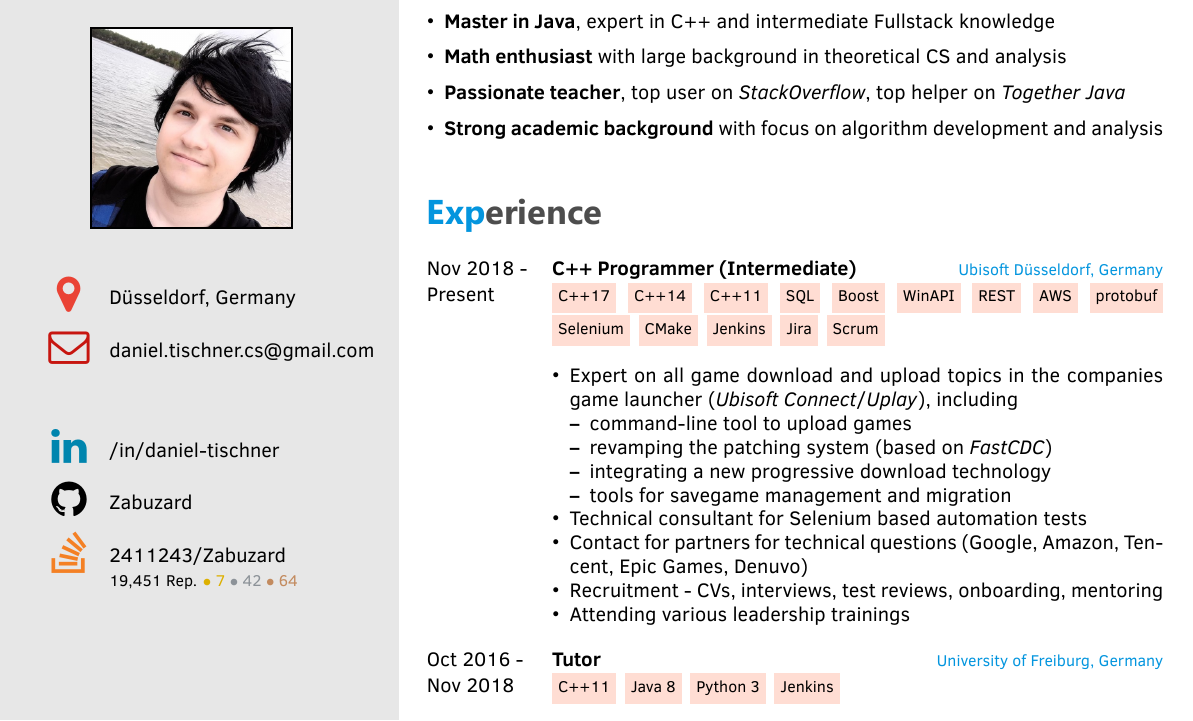
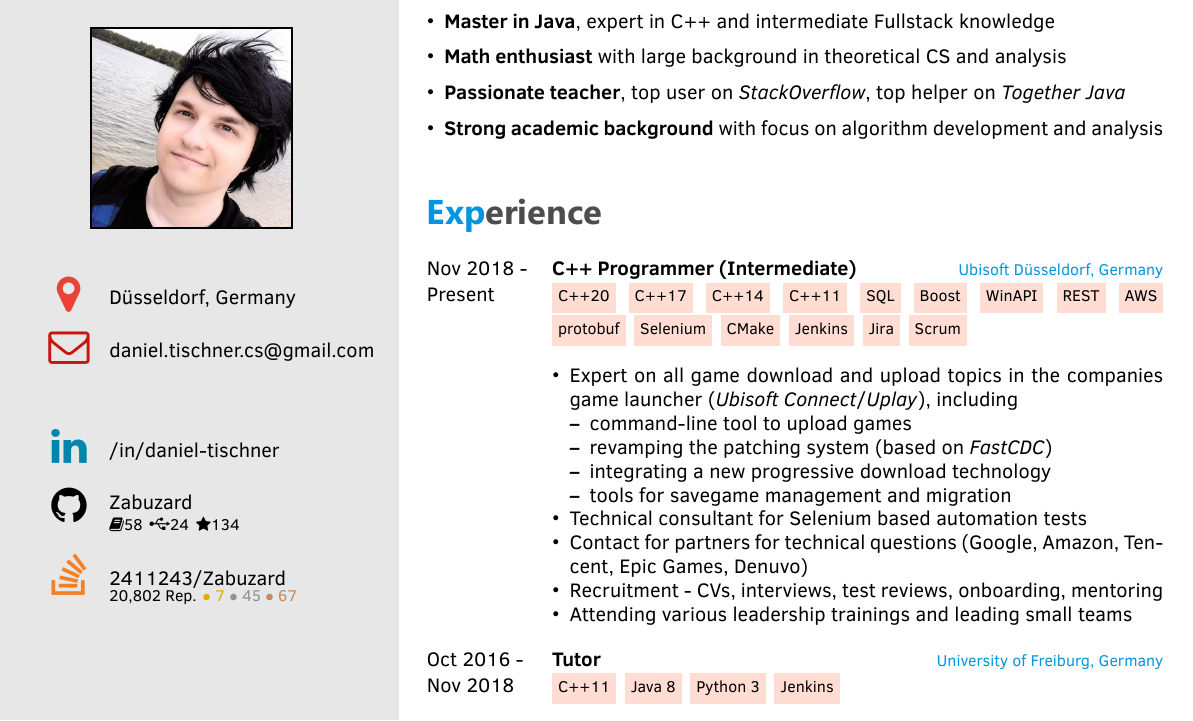
Before and after one commit to Zabuzard/CurriculumVitae, a LaTeX CV (src/cv.tex): part of page 1 of 3, cut so that both start at the same text. The pictures show the PDF file src/cv.pdf that the author committed with the source.

Commit message:
Updated (10.06.21), added github details

```diff
--- a/src/cv.tex
+++ b/src/cv.tex
@@ -29,14 +29,17 @@
 \cvaddress{Düsseldorf, Germany} % Address
 \cvlinkedin{/in/daniel-tischner} % LinkedIn site
 \cvgithub{Zabuzard} % Github site
+\cvgithubRepos{58} % GitHub amount of repositories
+\cvgithubForks{24} % GitHub amount of forks
+\cvgithubStars{134} % GitHub amount of stars
 \cvsite{} % Personal website
 \cvnumberphone{} % Phone number
 \cvstackoverflow{Zabuzard} % StackOverflow user name
 \cvstackoverflowId{2411243} % StackOverflow user id
-\cvstackoverflowRep{19,451} % StackOverflow user reputation
+\cvstackoverflowRep{20,802} % StackOverflow user reputation
 \cvstackoverflowGold{7} % StackOverflow amount of gold badges
-\cvstackoverflowSilver{42} % StackOverflow amount of silver badges
-\cvstackoverflowBronze{64} % StackOverflow amount of bronze badges
+\cvstackoverflowSilver{45} % StackOverflow amount of silver badges
+\cvstackoverflowBronze{67} % StackOverflow amount of bronze badges
 \cvmail{daniel.tischner.cs@gmail.com} % Email address
 
 % Skill overview bubbles
@@ -125,7 +128,7 @@
 		{Present}
         		{C++ Programmer (Intermediate)}
         		{\href{https://duesseldorf.ubisoft.com/en}{Ubisoft Düsseldorf, Germany}}
-        		{C++17, C++14, C++11, SQL, Boost, WinAPI, REST, AWS, protobuf, Selenium, CMake, Jenkins, Jira, Scrum}
+        		{C++20, C++17, C++14, C++11, SQL, Boost, WinAPI, REST, AWS, protobuf, Selenium, CMake, Jenkins, Jira, Scrum}
         		{\begin{itemize}
         			\item Expert on all game download and upload topics in the companies game launcher (\textit{Ubisoft Connect}/\textit{Uplay}), including
         			\begin{itemize}
@@ -137,7 +140,7 @@
         			\item Technical consultant for Selenium based automation tests
         			\item Contact for partners for technical questions (Google, Amazon, Tencent, Epic Games, Denuvo)
         			\item Recruitment - CVs, interviews, test reviews, onboarding, mentoring
-        			\item Attending various leadership trainings
+        			\item Attending various leadership trainings and leading small teams
         		\end{itemize}}\\
      	\twentyitem
     		{Oct 2016 -}
```
Also changed, not shown: src/twentysecondcv.cls (+10 -7 lines), src/cv.pdf.
